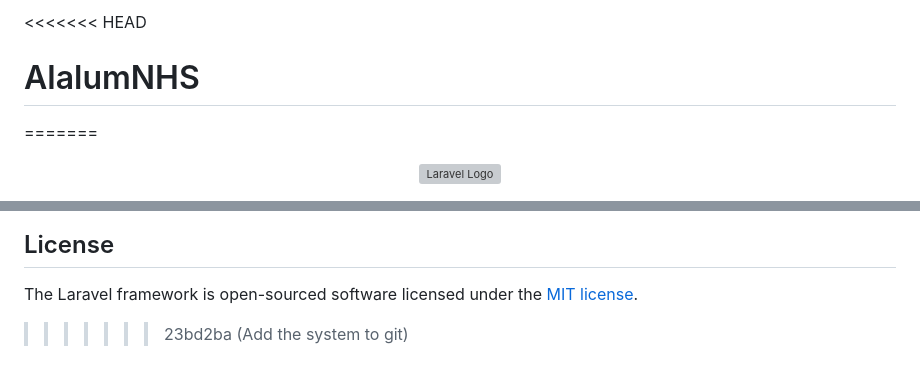
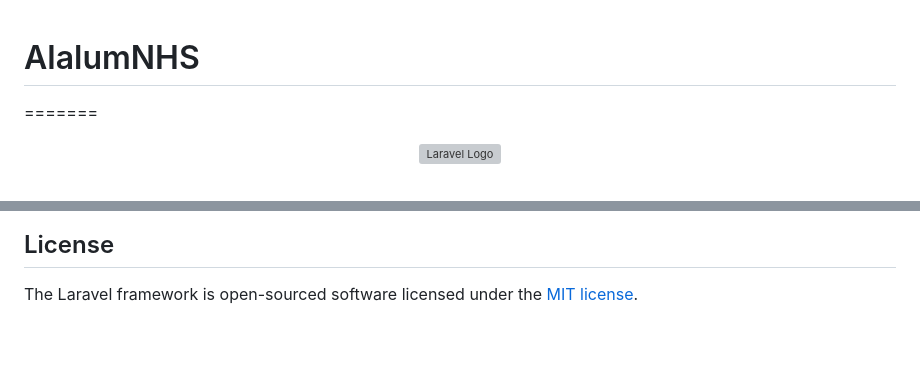
Before and after one commit to jbbulanhagui07/AlalumNHS, a Markdown page: README.md, 2 parts joined by grey strips. GitHub-like rendering; blank space fills up the shorter version; grey boxes are pictures that could not be loaded.

```diff
--- a/README.md
+++ b/README.md
@@ -1,5 +1,3 @@
-<<<<<<< HEAD
-
 # AlalumNHS
 
 =======
@@ -70,5 +68,3 @@ If you discover a security vulnerability within Laravel, please send an e-mail t
 ## License
 
 The Laravel framework is open-sourced software licensed under the [MIT license](https://opensource.org/licenses/MIT).
-
-> > > > > > > 23bd2ba (Add the system to git)
```
